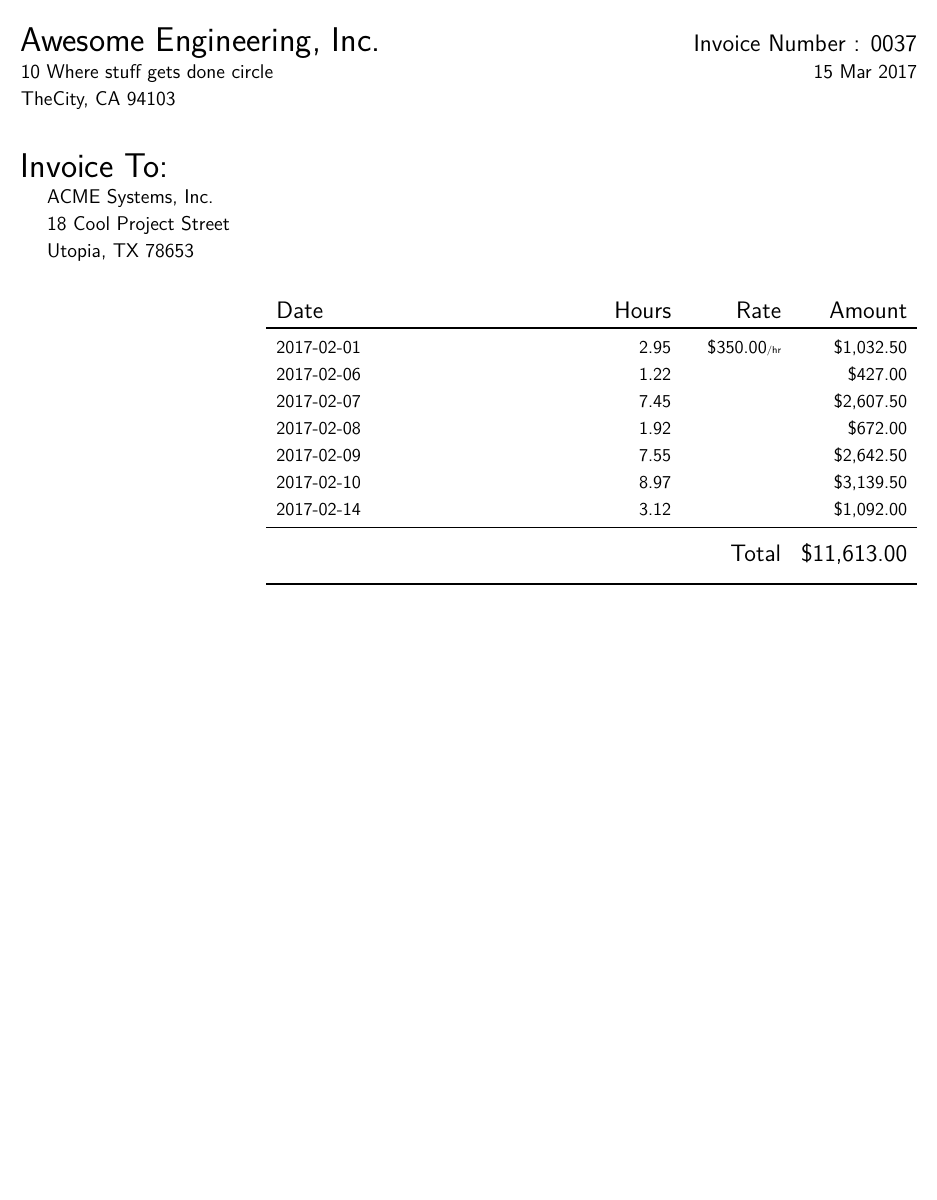
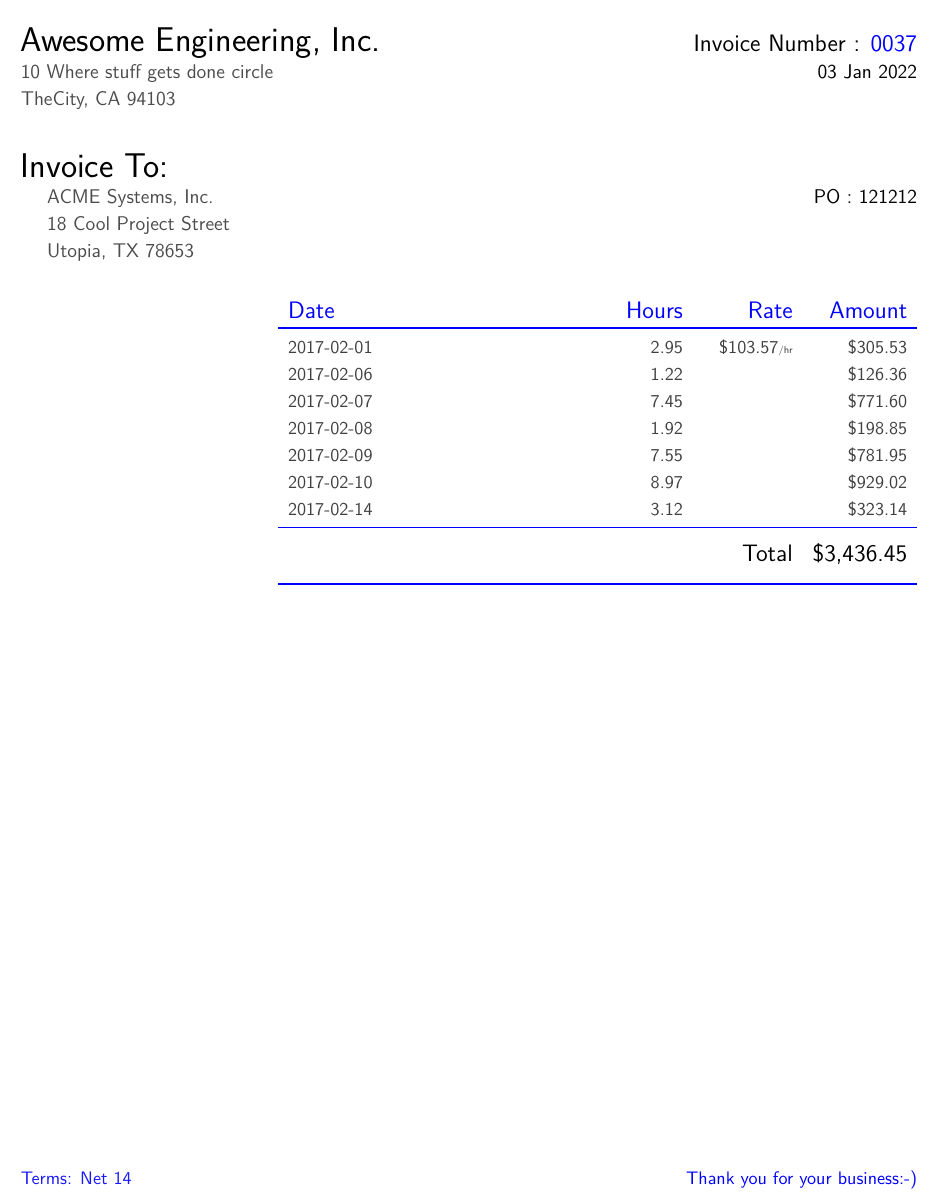
Before and after one commit to samwise-gh/OrgToInvoice, a LaTeX problem sheet (example-data/customer-0037.Feb-1-14-2017.tex): part of the page, cut so that both start at the same text, the shorter picture padded with empty space. Compiled offline with pdfLaTeX.

Commit message:
Updated examples

```diff
--- a/example-data/customer-0037.Feb-1-14-2017.tex
+++ b/example-data/customer-0037.Feb-1-14-2017.tex
@@ -9,33 +21,44 @@
 \begin{document}
 \fontfamily{lmss}\selectfont
 \def \tab {\hspace*{3ex}} % Define \tab to create some horizontal white space
-\hrule height1mm
+{\color{blue!80}\hrule height4mm}
 \vspace*{2ex}
-{\LARGE Awesome Engineering, Inc.} {\large \hfill Invoice Number : 0037} \\
-10 Where stuff gets done circle \hfill 15 Mar 2017 \\
-TheCity, CA    94103\\
+{\LARGE Awesome Engineering, Inc.} {\large \hfill Invoice Number : \textcolor{invoicecolor}{0037}} \\
+\textcolor{addresscolor}{10 Where stuff gets done circle} \hfill 03 Jan 2022 \\
+\textcolor{addresscolor}{TheCity, CA    94103} \\
 \vspace*{2ex} \\
 {\LARGE Invoice To:} \\
-\tab ACME Systems, Inc. \\
-\tab 18 Cool Project Street \\
-\tab Utopia, TX    78653
+\tab \textcolor{addresscolor}{ACME Systems, Inc.} \hfill PO : \textcolor{black}{121212} \\
+\tab \textcolor{addresscolor}{18 Cool Project Street} \\
+\tab \textcolor{addresscolor}{Utopia, TX    78653}
 \small
 \flushright
 \vspace*{3ex}
-\begin{tabular}{l@{\hspace{ 14em }}r@{\hspace{2em}}rr}
-{\large Date} & {\large Hours} & {\large Rate} & {\large Amount} \\
+\taburulecolor{tablearraycolor}
+\begin{tabu}{l@{\hspace{ 14em }}r@{\hspace{2em}}rr}
+\textcolor{tablearraycolor}{\large Date} & \textcolor{tablearraycolor}{\large Hours} & \textcolor{tablearraycolor}{\large Rate} & \textcolor{tablearraycolor}{\large Amount} \\
 \toprule[1.5pt]
-2017-02-01 & 2.95   & \$350.00{\tiny /hr} & \$1,032.50 \\
-2017-02-06 & 1.22   &          & \$427.00   \\
-2017-02-07 & 7.45   &          & \$2,607.50 \\
-2017-02-08 & 1.92   &          & \$672.00   \\
-2017-02-09 & 7.55   &          & \$2,642.50 \\
-2017-02-10 & 8.97   &          & \$3,139.50 \\
-2017-02-14 & 3.12   &          & \$1,092.00 \\
+\rowfont{\color{tablecolor1}}
+2017-02-01 & 2.95   & \$103.57{\tiny /hr} & \$305.53   \\
+\rowfont{\color{tablecolor1}}
+2017-02-06 & 1.22   &          & \$126.36   \\
+\rowfont{\color{tablecolor1}}
+2017-02-07 & 7.45   &          & \$771.60   \\
+\rowfont{\color{tablecolor1}}
+2017-02-08 & 1.92   &          & \$198.85   \\
+\rowfont{\color{tablecolor1}}
+2017-02-09 & 7.55   &          & \$781.95   \\
+\rowfont{\color{tablecolor1}}
+2017-02-10 & 8.97   &          & \$929.02   \\
+\rowfont{\color{tablecolor1}}
+2017-02-14 & 3.12   &          & \$323.14   \\
 \midrule
 \noalign{\vskip 2mm}
-\multicolumn{3}{r}{\large Total} & {\large \$11,613.00}\\
+\multicolumn{3}{r}{\large Total} & {\large \$3,436.45}\\
 \noalign{\vskip 2mm}
 \bottomrule[1.5pt]
-\end{tabular}
+\end{tabu}
+\vfill
+\flushleft
+\textcolor{termscolor}{Terms: Net 14} \hfill \textcolor{footerblue}{Thank you for your business:-)} \\
 \end{document}
```
Also changed, not shown: example-data/customer-0037.Feb-1-14-2017.log.tex (+15 -4 lines), README.md, example-data/customer-0037.Feb-1-14-2017.log.pdf, example-data/customer-0037.Feb-1-14-2017.pdf, example-data/customer-0037.Feb-1-14-2017.tex (12 more changed lines).
